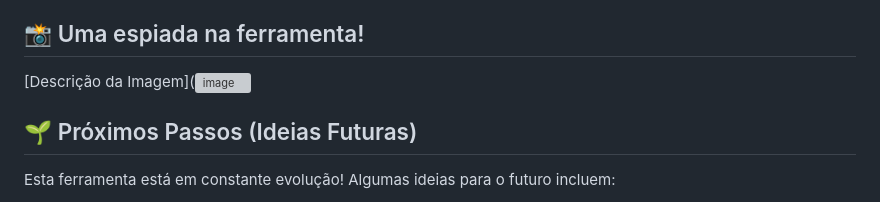
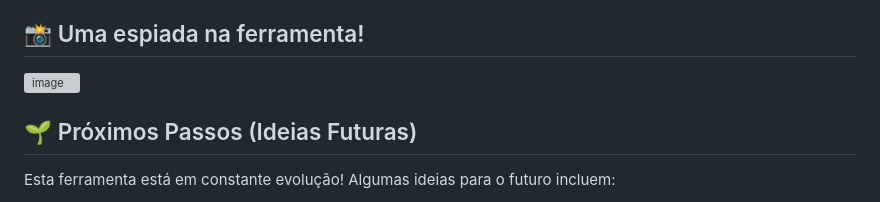
Before and after one commit to jonathanatss/meu-controle-financeiro, a Markdown page: README.md, the part around the change. GitHub-like rendering; grey boxes are pictures that could not be loaded.

```diff
--- a/README.md
+++ b/README.md
@@ -54,7 +54,7 @@ Esta é uma aplicação web leve e fácil de usar, projetada para te dar uma vis
 
 ## 📸 Uma espiada na ferramenta!
 
-[Descrição da Imagem](![image](https://github.com/user-attachments/assets/96c8b4c5-77a1-4708-b52d-3e5441307ce2)
+![image](https://github.com/user-attachments/assets/96c8b4c5-77a1-4708-b52d-3e5441307ce2)
 
 
 ## 🌱 Próximos Passos (Ideias Futuras)
```
